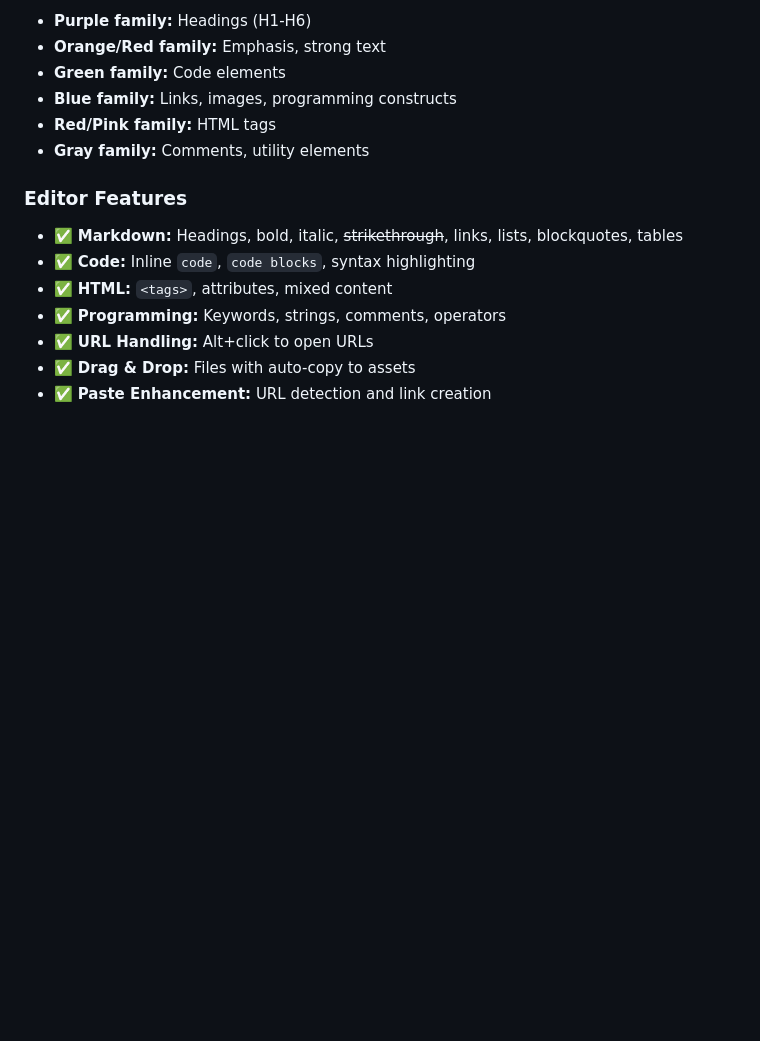
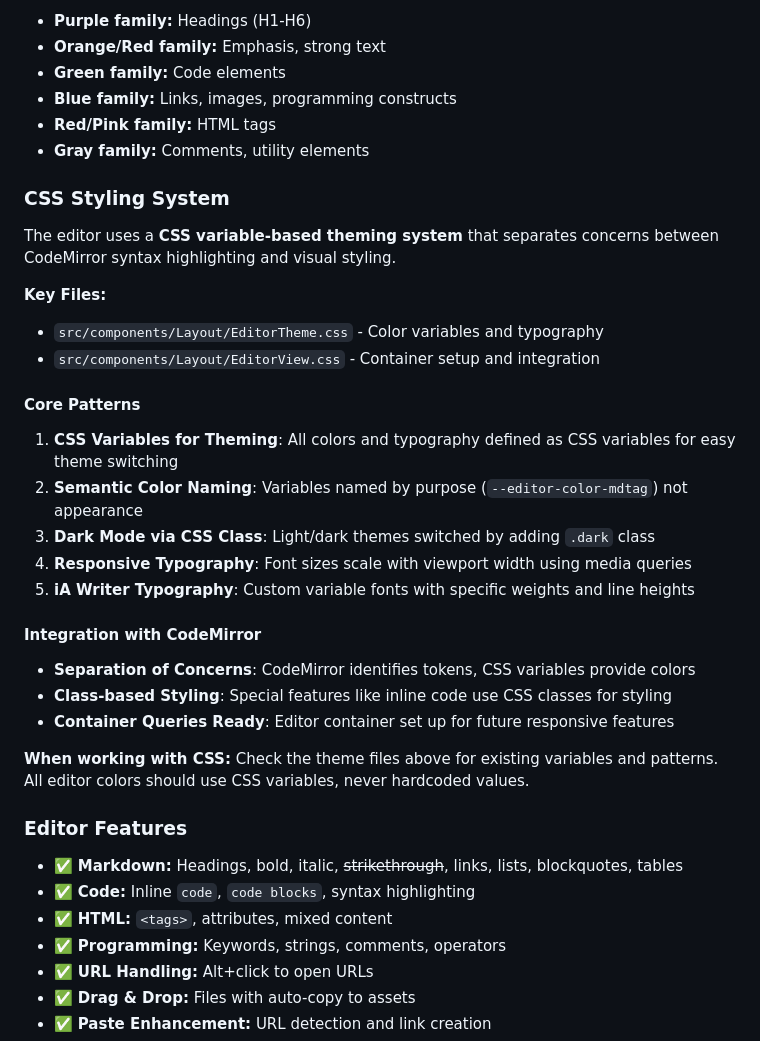
Before and after one commit to ruwaizrazak/astro-editor, a Markdown page: CLAUDE.md, the part around the change. GitHub-like rendering; blank space fills up the shorter version.

Commit message:
Update CLAUDE.md 2

```diff
--- a/CLAUDE.md
+++ b/CLAUDE.md
@@ -404,6 +404,30 @@ const comprehensiveHighlightStyle = HighlightStyle.define([
 - **Red/Pink family:** HTML tags
 - **Gray family:** Comments, utility elements
 
+### CSS Styling System
+
+The editor uses a **CSS variable-based theming system** that separates concerns between CodeMirror syntax highlighting and visual styling.
+
+**Key Files:**
+- `src/components/Layout/EditorTheme.css` - Color variables and typography
+- `src/components/Layout/EditorView.css` - Container setup and integration
+
+#### Core Patterns
+
+1. **CSS Variables for Theming**: All colors and typography defined as CSS variables for easy theme switching
+2. **Semantic Color Naming**: Variables named by purpose (`--editor-color-mdtag`) not appearance
+3. **Dark Mode via CSS Class**: Light/dark themes switched by adding `.dark` class
+4. **Responsive Typography**: Font sizes scale with viewport width using media queries
+5. **iA Writer Typography**: Custom variable fonts with specific weights and line heights
+
+#### Integration with CodeMirror
+
+- **Separation of Concerns**: CodeMirror identifies tokens, CSS variables provide colors
+- **Class-based Styling**: Special features like inline code use CSS classes for styling
+- **Container Queries Ready**: Editor container set up for future responsive features
+
+**When working with CSS:** Check the theme files above for existing variables and patterns. All editor colors should use CSS variables, never hardcoded values.
+
 ### Editor Features
 
 - ✅ **Markdown:** Headings, bold, italic, ~~strikethrough~~, links, lists, blockquotes, tables
```
